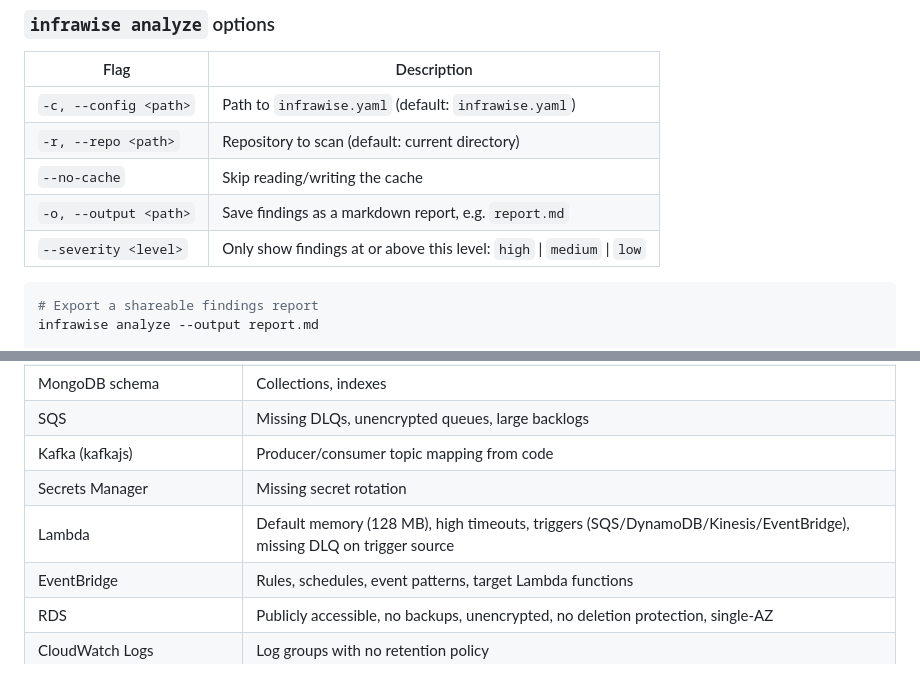
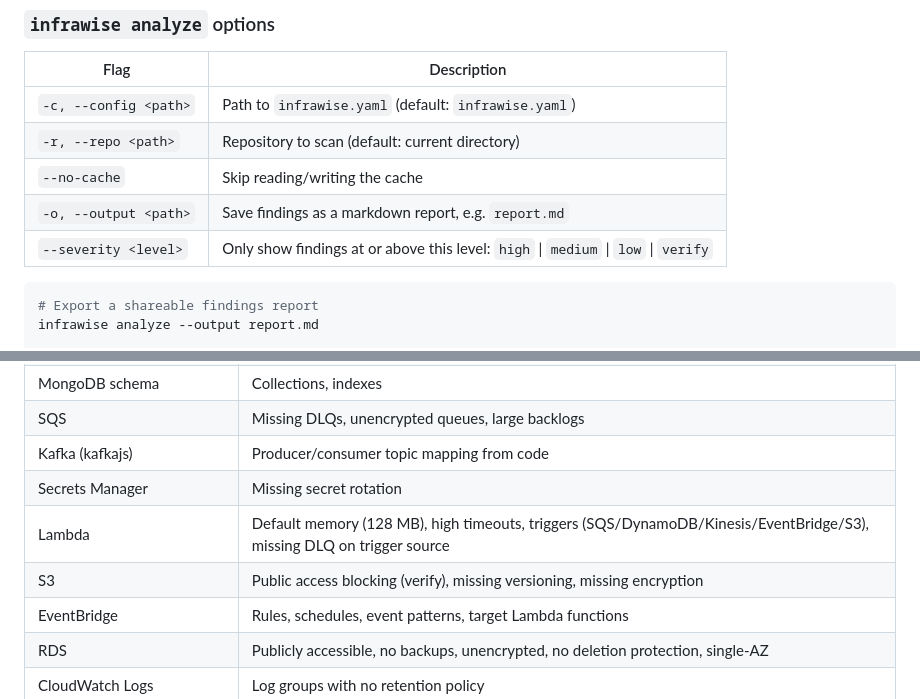
Before and after one commit to Sidd27/infrawise, a Markdown page: README.md, 2 parts joined by grey strips. Drawn GitHub-style.

````diff
--- a/README.md
+++ b/README.md
@@ -199,7 +199,7 @@ To let Claude Code manage the server lifecycle automatically:
 | `-r, --repo <path>`   | Repository to scan (default: current directory)                        |
 | `--no-cache`          | Skip reading/writing the cache                                         |
 | `-o, --output <path>` | Save findings as a markdown report, e.g. `report.md`                   |
-| `--severity <level>`  | Only show findings at or above this level: `high` \| `medium` \| `low` |
+| `--severity <level>`  | Only show findings at or above this level: `high` \| `medium` \| `low` \| `verify` |
 
 ```bash
 # Export a shareable findings report
@@ -347,7 +347,8 @@ Works from AWS APIs, database schema introspection, and IaC files — no depende
 | SQS                              | Missing DLQs, unencrypted queues, large backlogs                                                                   |
 | Kafka (kafkajs)                  | Producer/consumer topic mapping from code                                                                          |
 | Secrets Manager                  | Missing secret rotation                                                                                            |
-| Lambda                           | Default memory (128 MB), high timeouts, triggers (SQS/DynamoDB/Kinesis/EventBridge), missing DLQ on trigger source |
+| Lambda                           | Default memory (128 MB), high timeouts, triggers (SQS/DynamoDB/Kinesis/EventBridge/S3), missing DLQ on trigger source |
+| S3                               | Public access blocking (verify), missing versioning, missing encryption                                            |
 | EventBridge                      | Rules, schedules, event patterns, target Lambda functions                                                          |
 | RDS                              | Publicly accessible, no backups, unencrypted, no deletion protection, single-AZ                                    |
 | CloudWatch Logs                  | Log groups with no retention policy                                                                                |
````
Also changed, not shown: AGENTS.md (+7 -6 lines).
